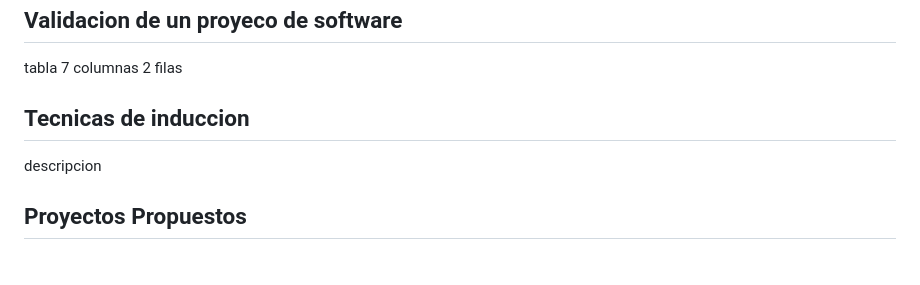
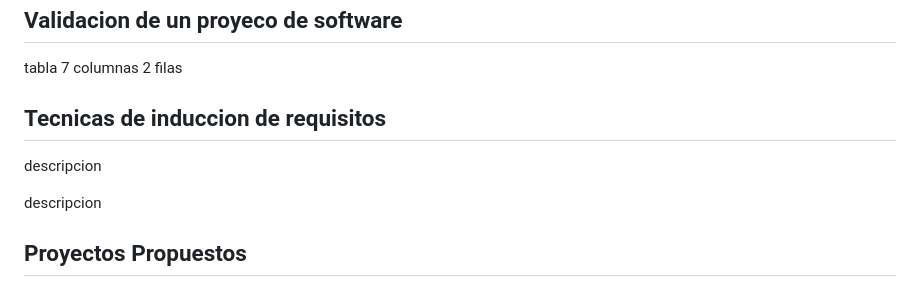
Before and after one commit to Emma-2021-0618/Taller-Seminario2, a Markdown page: Referencia.md, the part around the change. Rendered like a GitHub page; blank space fills up the shorter version.

```diff
--- a/Referencia.md
+++ b/Referencia.md
@@ -156,7 +156,9 @@ RU-1 El sistema calculara el salario de los empleados de la empresa (Funcional)
 
 tabla 7 columnas 2 filas
 
-## Tecnicas de induccion
+## Tecnicas de induccion de requisitos
+
+descripcion
 
 descripcion
 
```
